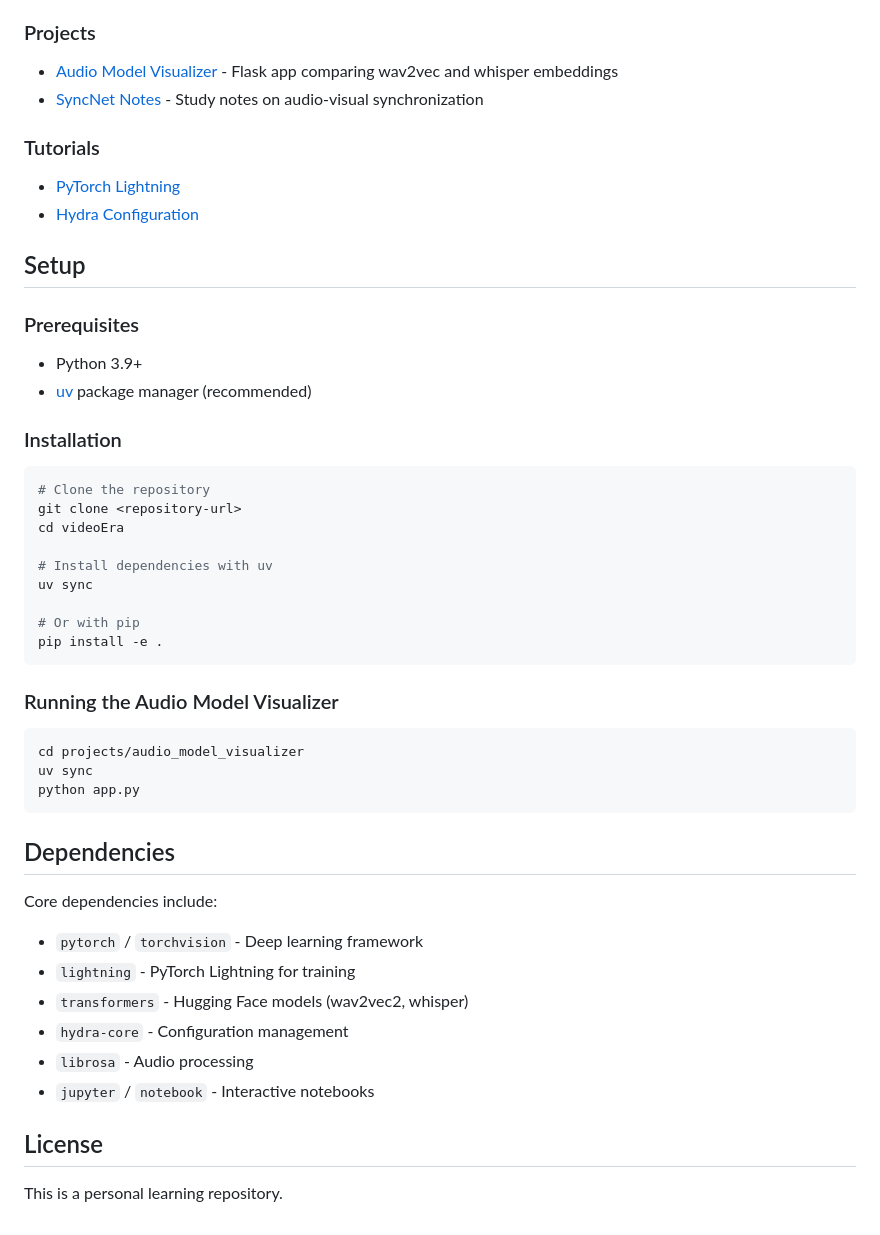
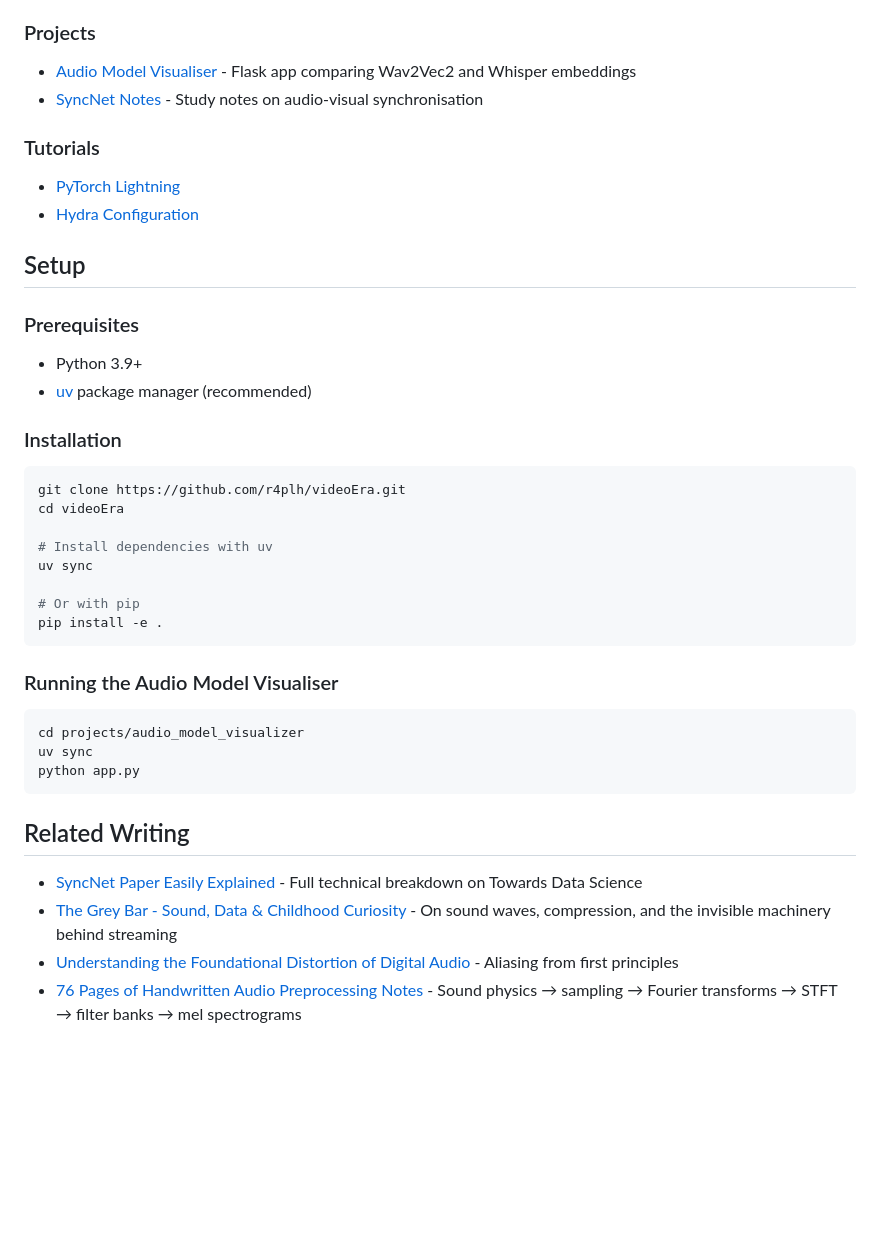
Before and after one commit to r4plh/avr-audio-video-research, a Markdown page: README.md, the part around one of its changes. Rendered like a GitHub page; blank space fills up the shorter version.

````diff
--- a/README.md
+++ b/README.md
@@ -69,8 +82,8 @@ videoEra/
 - [RMS Energy & Zero Crossing Rate](notebooks/time_domain/rms_energy_zcr.ipynb)
 
 ### Projects
-- [Audio Model Visualizer](projects/audio_model_visualizer/) - Flask app comparing wav2vec and whisper embeddings
-- [SyncNet Notes](projects/syncnet/) - Study notes on audio-visual synchronization
+- [Audio Model Visualiser](projects/audio_model_visualizer) - Flask app comparing Wav2Vec2 and Whisper embeddings
+- [SyncNet Notes](projects/syncnet) - Study notes on audio-visual synchronisation
 
 ### Tutorials
 - [PyTorch Lightning](tutorials/pytorch_lightning/README.md)
@@ -85,8 +98,7 @@ videoEra/
 ### Installation
 
 ```bash
-# Clone the repository
-git clone <repository-url>
+git clone https://github.com/r4plh/videoEra.git
 cd videoEra
 
 # Install dependencies with uv
@@ -96,7 +108,7 @@ uv sync
 pip install -e .
 ```
 
-### Running the Audio Model Visualizer
+### Running the Audio Model Visualiser
 
 ```bash
 cd projects/audio_model_visualizer
@@ -104,16 +116,9 @@ uv sync
 python app.py
 ```
 
-## Dependencies
+## Related Writing
 
-Core dependencies include:
-- `pytorch` / `torchvision` - Deep learning framework
-- `lightning` - PyTorch Lightning for training
-- `transformers` - Hugging Face models (wav2vec2, whisper)
-- `hydra-core` - Configuration management
-- `librosa` - Audio processing
-- `jupyter` / `notebook` - Interactive notebooks
-
-## License
-
-This is a personal learning repository.
+- [SyncNet Paper Easily Explained](https://towardsdatascience.com/syncnet-paper-easily-explained/) - Full technical breakdown on Towards Data Science
+- [The Grey Bar - Sound, Data & Childhood Curiosity](https://r4plh.github.io/blog/grey-bar.html) - On sound waves, compression, and the invisible machinery behind streaming
+- [Understanding the Foundational Distortion of Digital Audio](https://r4plh.github.io/blog/aliasing.html) - Aliasing from first principles
+- [76 Pages of Handwritten Audio Preprocessing Notes](https://drive.google.com/file/d/1kyGTvSwHMBcZZvMj2ZvdD7BpfGreprFp/view?usp=sharing) - Sound physics → sampling → Fourier transforms → STFT → filter banks → mel spectrograms
````
Also changed, not shown: other parts of README.md (+43 -30 lines).
